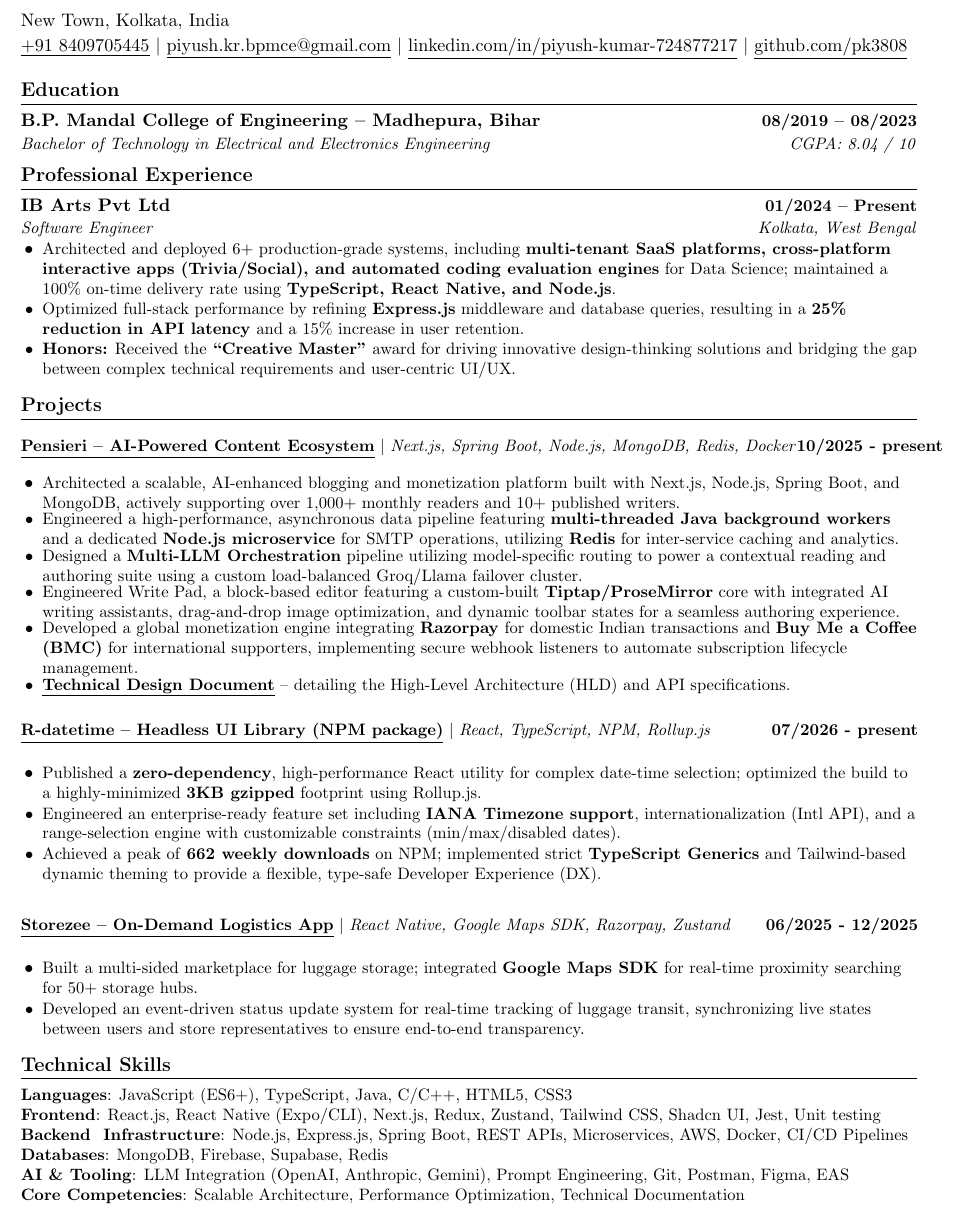
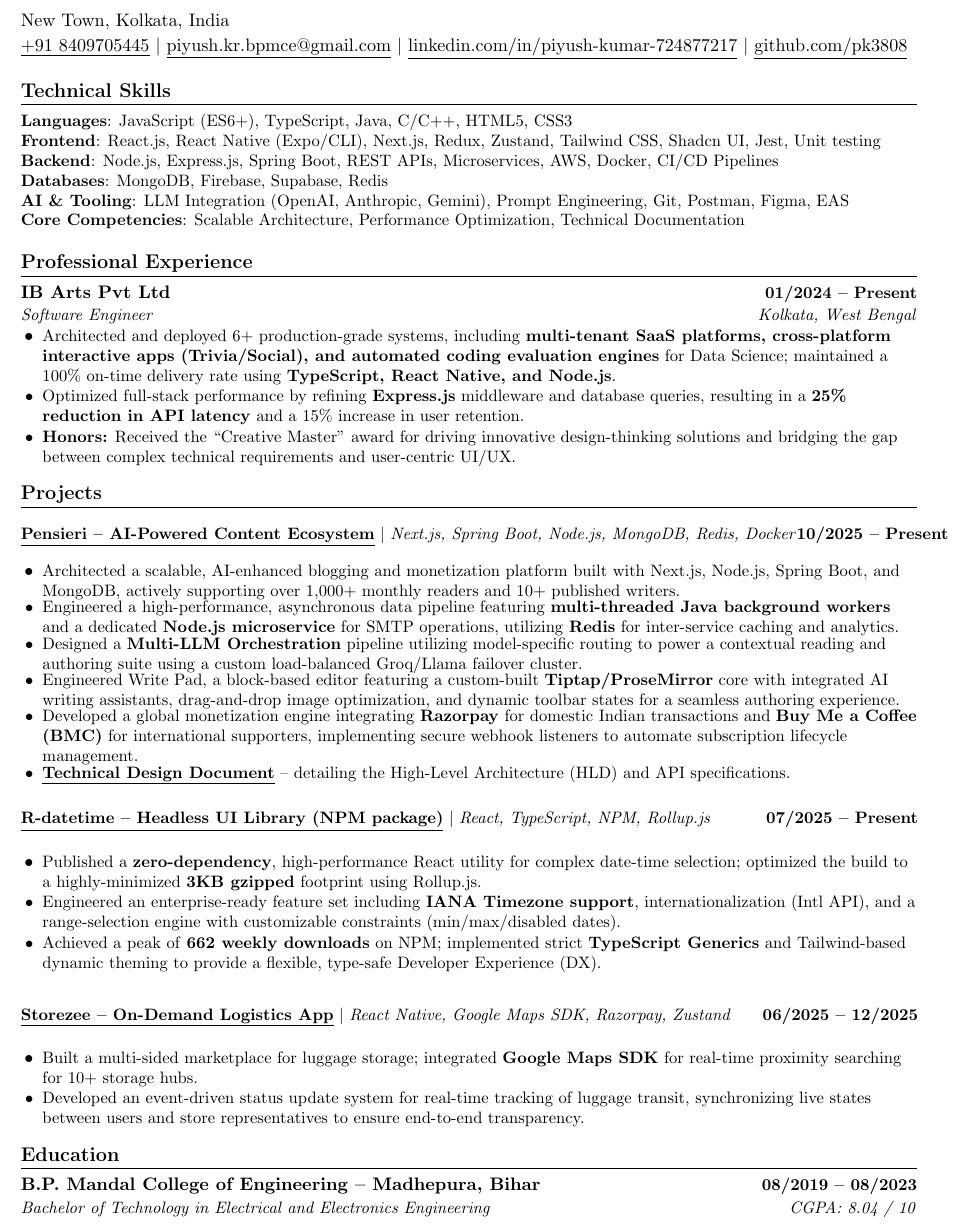
Before and after one commit to pk3808/resume, a LaTeX document (main.tex): part of the page, cut so that both start at the same text. Compiled offline with pdfLaTeX.

Commit message:
Update main.tex

```diff
--- a/main.tex
+++ b/main.tex
@@ -93,13 +94,18 @@
     \href{https://github.com/pk3808}{\underline{github.com/pk3808}}
 \end{flushleft}
 
-%-----------EDUCATION-----------
-\section{Education}
-\resumeSubHeadingListStart
-  \resumeSubheading
-    {B.P. Mandal College of Engineering -- Madhepura, Bihar}{08/2019 -- 08/2023}
-    {Bachelor of Technology in Electrical and Electronics Engineering}{CGPA: 8.04 / 10}
-\resumeSubHeadingListEnd
+%-----------SKILLS-----------
+\section{Technical Skills}
+\begin{itemize}[leftmargin=0in, label={}]
+  \small{\item{
+    \textbf{Languages}{: JavaScript (ES6+), TypeScript, Java, C/C++, HTML5, CSS3} \\
+    \textbf{Frontend}{: React.js, React Native (Expo/CLI), Next.js, Redux, Zustand, Tailwind CSS, Shadcn UI, Jest, Unit testing} \\
+    \textbf{Backend}{: Node.js, Express.js, Spring Boot, REST APIs, Microservices, AWS, Docker, CI/CD Pipelines} \\
+    \textbf{Databases}{: MongoDB, Firebase, Supabase, Redis} \\
+    \textbf{AI \& Tooling}{: LLM Integration (OpenAI, Anthropic, Gemini), Prompt Engineering, Git, Postman, Figma, EAS} \\
+    \textbf{Core Competencies}{: Scalable Architecture, Performance Optimization, Technical Documentation}
+  }}
+\end{itemize}
 
 %-----------EXPERIENCE-----------
 \section{Professional Experience}
@@ -110,7 +116,7 @@
     \resumeItemListStart
       \resumeItem{Architected and deployed 6+ production-grade systems, including \textbf{multi-tenant SaaS platforms, cross-platform interactive apps (Trivia/Social), and automated coding evaluation engines} for Data Science; maintained a 100\% on-time delivery rate using \textbf{TypeScript, React Native, and Node.js}.}
       \resumeItem{Optimized full-stack performance by refining \textbf{Express.js} middleware and database queries, resulting in a \textbf{25\% reduction in API latency} and a 15\% increase in user retention.}
-      \resumeItem{\textbf{Honors:} Received the \textbf{``Creative Master''} award for driving innovative design-thinking solutions and bridging the gap between complex technical requirements and user-centric UI/UX.}
+      \resumeItem{\textbf{Honors:} Received the \textbf{}{``Creative Master''} award for driving innovative design-thinking solutions and bridging the gap between complex technical requirements and user-centric UI/UX.}
     \resumeItemListEnd
 \resumeSubHeadingListEnd
 
@@ -130,7 +136,7 @@
     \end{itemize}\vspace{-5pt}
 
   \resumeProjectHeading
-    {\textbf{\href{https://www.npmjs.com/package/r-datetime}{\underline{R-datetime -- Headless UI Library (NPM package)}}} $|$ \emph{React, TypeScript, NPM, Rollup.js}}{07/2026 - present}
+    {\textbf{\href{https://www.npmjs.com/package/r-datetime}{\underline{R-datetime -- Headless UI Library (NPM package)}}} $|$ \emph{React, TypeScript, NPM, Rollup.js}}{07/2025 -- Present}
     {}
     \resumeItemListStart
       \resumeItem{Published a \textbf{zero-dependency}, high-performance React utility for complex date-time selection; optimized the build to a highly-minimized \textbf{3KB gzipped} footprint using Rollup.js.}
@@ -139,25 +145,20 @@
     \resumeItemListEnd
 
   \resumeProjectHeading
-{\textbf{\href{https://play.google.com/store/apps/details?id=com.storezee.user}{\underline{Storezee -- On-Demand Logistics App}}} $|$ \emph{React Native, Google Maps SDK, Razorpay, Zustand}}{06/2025 - 12/2025}
+{\textbf{\href{https://play.google.com/store/apps/details?id=com.storezee.user}{\underline{Storezee -- On-Demand Logistics App}}} $|$ \emph{React Native, Google Maps SDK, Razorpay, Zustand}}{06/2025 -- 12/2025}
     {}
     \resumeItemListStart
-      \resumeItem{Built a multi-sided marketplace for luggage storage; integrated \textbf{Google Maps SDK} for real-time proximity searching for 50+ storage hubs.}
+      \resumeItem{Built a multi-sided marketplace for luggage storage; integrated \textbf{Google Maps SDK} for real-time proximity searching for 10+ storage hubs.}
       \resumeItem{Developed an event-driven status update system for real-time tracking of luggage transit, synchronizing live states between users and store representatives to ensure end-to-end transparency.}
     \resumeItemListEnd
 \resumeSubHeadingListEnd
 
-%-----------SKILLS-----------
-\section{Technical Skills}
-\begin{itemize}[leftmargin=0in, label={}]
-  \small{\item{
-    \textbf{Languages}{: JavaScript (ES6+), TypeScript, Java, C/C++, HTML5, CSS3} \\
-    \textbf{Frontend}{: React.js, React Native (Expo/CLI), Next.js, Redux, Zustand, Tailwind CSS, Shadcn UI, Jest, Unit testing} \\
-    \textbf{Backend & Infrastructure}{: Node.js, Express.js, Spring Boot, REST APIs, Microservices, AWS, Docker, CI/CD Pipelines} \\
-    \textbf{Databases}{: MongoDB, Firebase, Supabase, Redis} \\
-    \textbf{AI \& Tooling}{: LLM Integration (OpenAI, Anthropic, Gemini), Prompt Engineering, Git, Postman, Figma, EAS} \\
-    \textbf{Core Competencies}{: Scalable Architecture, Performance Optimization, Technical Documentation}
-  }}
-\end{itemize}
+%-----------EDUCATION-----------
+\section{Education}
+\resumeSubHeadingListStart
+  \resumeSubheading
+    {B.P. Mandal College of Engineering -- Madhepura, Bihar}{08/2019 -- 08/2023}
+    {Bachelor of Technology in Electrical and Electronics Engineering}{CGPA: 8.04 / 10}
+\resumeSubHeadingListEnd
 
 \end{document}
```
Also changed, not shown: main.tex (3 more changed lines).
